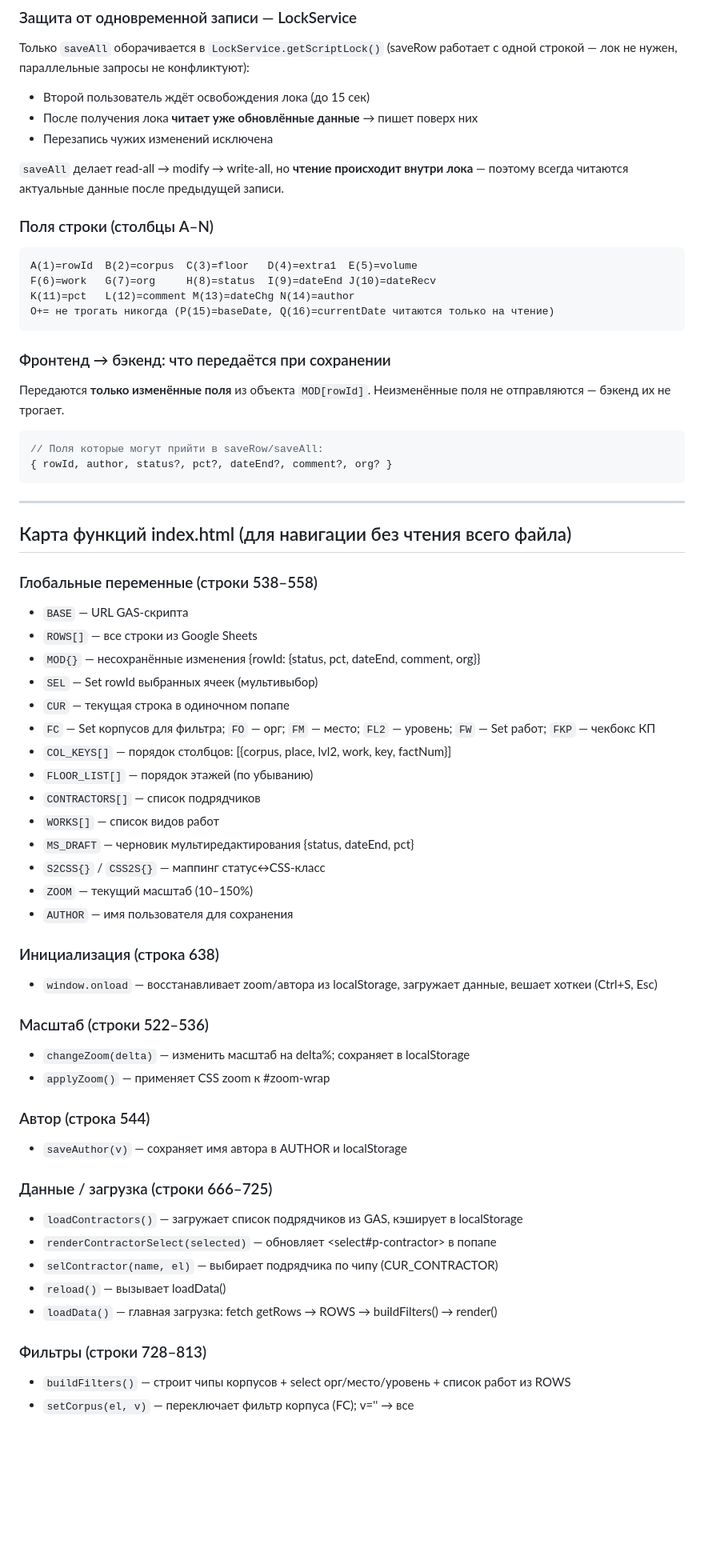
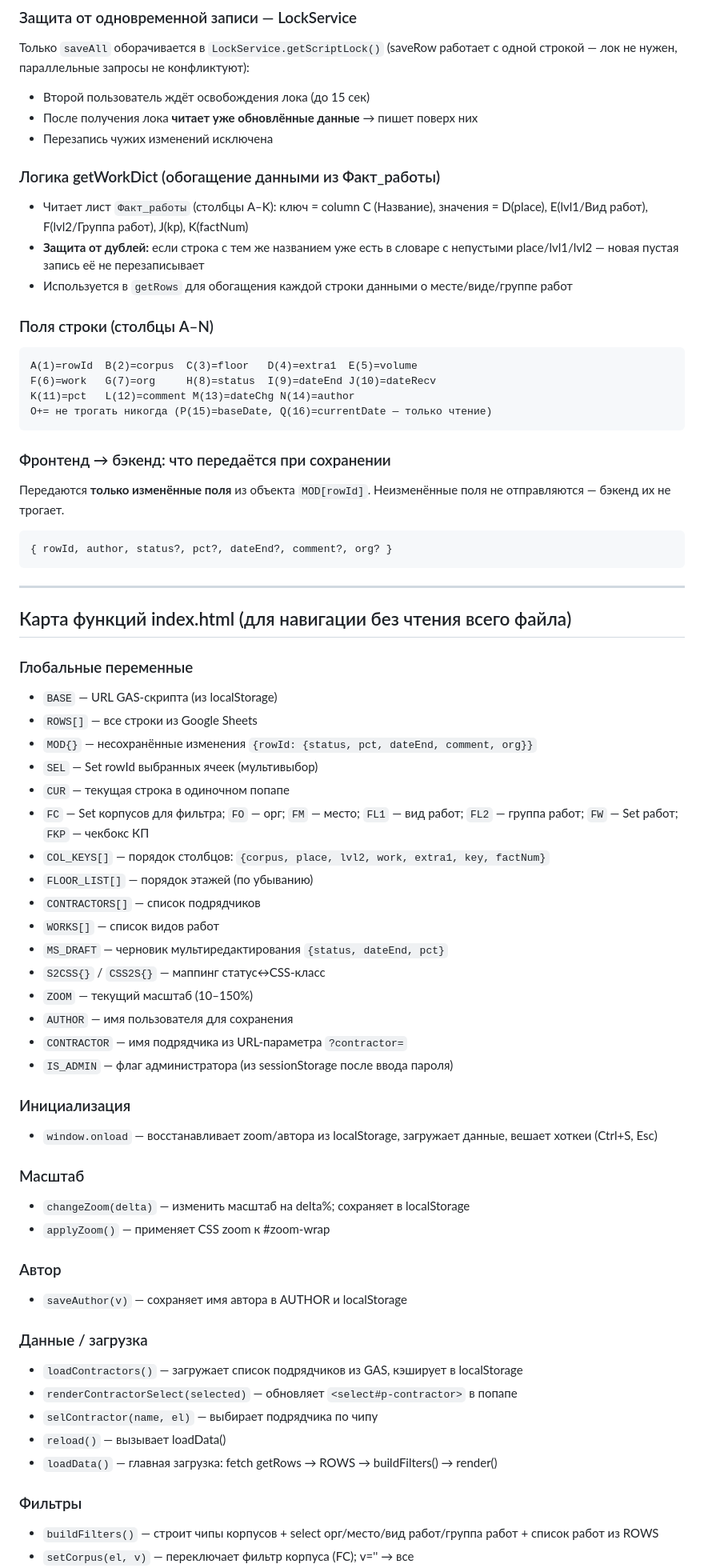
Before and after one commit to Nick3000ept/shahmatka, a Markdown page: CLAUDE.md, the part around one of its changes. Shown at 80% size. Rendered like a GitHub page; blank space fills up the shorter version.

````diff
--- a/CLAUDE.md
+++ b/CLAUDE.md
@@ -125,20 +135,22 @@ Netlify CLI должен быть установлен: `npm install -g netlify-
 - После получения лока **читает уже обновлённые данные** → пишет поверх них
 - Перезапись чужих изменений исключена
 
-`saveAll` делает read-all → modify → write-all, но **чтение происходит внутри лока** — поэтому всегда читаются актуальные данные после предыдущей записи.
+### Логика getWorkDict (обогащение данными из Факт_работы)
+- Читает лист `Факт_работы` (столбцы A–K): ключ = column C (Название), значения = D(place), E(lvl1/Вид работ), F(lvl2/Группа работ), J(kp), K(factNum)
+- **Защита от дублей:** если строка с тем же названием уже есть в словаре с непустыми place/lvl1/lvl2 — новая пустая запись её не перезаписывает
+- Используется в `getRows` для обогащения каждой строки данными о месте/виде/группе работ
 
 ### Поля строки (столбцы A–N)
 ```
 A(1)=rowId  B(2)=corpus  C(3)=floor   D(4)=extra1  E(5)=volume
 F(6)=work   G(7)=org     H(8)=status  I(9)=dateEnd J(10)=dateRecv
 K(11)=pct   L(12)=comment M(13)=dateChg N(14)=author
-O+= не трогать никогда (P(15)=baseDate, Q(16)=currentDate читаются только на чтение)
+O+= не трогать никогда (P(15)=baseDate, Q(16)=currentDate — только чтение)
 ```
 
 ### Фронтенд → бэкенд: что передаётся при сохранении
 Передаются **только изменённые поля** из объекта `MOD[rowId]`. Неизменённые поля не отправляются — бэкенд их не трогает.
 ```js
-// Поля которые могут прийти в saveRow/saveAll:
 { rowId, author, status?, pct?, dateEnd?, comment?, org? }
 ```
 
@@ -146,39 +158,41 @@ O+= не трогать никогда (P(15)=baseDate, Q(16)=currentDate чит
 
 ## Карта функций index.html (для навигации без чтения всего файла)
 
-### Глобальные переменные (строки 538–558)
-- `BASE` — URL GAS-скрипта
+### Глобальные переменные
+- `BASE` — URL GAS-скрипта (из localStorage)
 - `ROWS[]` — все строки из Google Sheets
-- `MOD{}` — несохранённые изменения {rowId: {status, pct, dateEnd, comment, org}}
+- `MOD{}` — несохранённые изменения `{rowId: {status, pct, dateEnd, comment, org}}`
 - `SEL` — Set rowId выбранных ячеек (мультивыбор)
 - `CUR` — текущая строка в одиночном попапе
-- `FC` — Set корпусов для фильтра; `FO` — орг; `FM` — место; `FL2` — уровень; `FW` — Set работ; `FKP` — чекбокс КП
-- `COL_KEYS[]` — порядок столбцов: [{corpus, place, lvl2, work, key, factNum}]
+- `FC` — Set корпусов для фильтра; `FO` — орг; `FM` — место; `FL1` — вид работ; `FL2` — группа работ; `FW` — Set работ; `FKP` — чекбокс КП
+- `COL_KEYS[]` — порядок столбцов: `{corpus, place, lvl2, work, extra1, key, factNum}`
 - `FLOOR_LIST[]` — порядок этажей (по убыванию)
 - `CONTRACTORS[]` — список подрядчиков
 - `WORKS[]` — список видов работ
-- `MS_DRAFT` — черновик мультиредактирования {status, dateEnd, pct}
+- `MS_DRAFT` — черновик мультиредактирования `{status, dateEnd, pct}`
 - `S2CSS{}` / `CSS2S{}` — маппинг статус↔CSS-класс
 - `ZOOM` — текущий масштаб (10–150%)
 - `AUTHOR` — имя пользователя для сохранения
+- `CONTRACTOR` — имя подрядчика из URL-параметра `?contractor=`
+- `IS_ADMIN` — флаг администратора (из sessionStorage после ввода пароля)
 
-### Инициализация (строка 638)
+### Инициализация
 - `window.onload` — восстанавливает zoom/автора из localStorage, загружает данные, вешает хоткеи (Ctrl+S, Esc)
 
-### Масштаб (строки 522–536)
+### Масштаб
 - `changeZoom(delta)` — изменить масштаб на delta%; сохраняет в localStorage
 - `applyZoom()` — применяет CSS zoom к #zoom-wrap
 
-### Автор (строка 544)
+### Автор
 - `saveAuthor(v)` — сохраняет имя автора в AUTHOR и localStorage
 
-### Данные / загрузка (строки 666–725)
+### Данные / загрузка
 - `loadContractors()` — загружает список подрядчиков из GAS, кэширует в localStorage
-- `renderContractorSelect(selected)` — обновляет <select#p-contractor> в попапе
-- `selContractor(name, el)` — выбирает подрядчика по чипу (CUR_CONTRACTOR)
+- `renderContractorSelect(selected)` — обновляет `<select#p-contractor>` в попапе
+- `selContractor(name, el)` — выбирает подрядчика по чипу
 - `reload()` — вызывает loadData()
 - `loadData()` — главная загрузка: fetch getRows → ROWS → buildFilters() → render()
 
-### Фильтры (строки 728–813)
-- `buildFilters()` — строит чипы корпусов + select орг/место/уровень + список работ из ROWS
+### Фильтры
+- `buildFilters()` — строит чипы корпусов + select орг/место/вид работ/группа работ + список работ из ROWS
 - `setCorpus(el, v)` — переключает фильтр корпуса (FC); v='' → все
````
Also changed, not shown: other parts of CLAUDE.md (+73 -51 lines).
